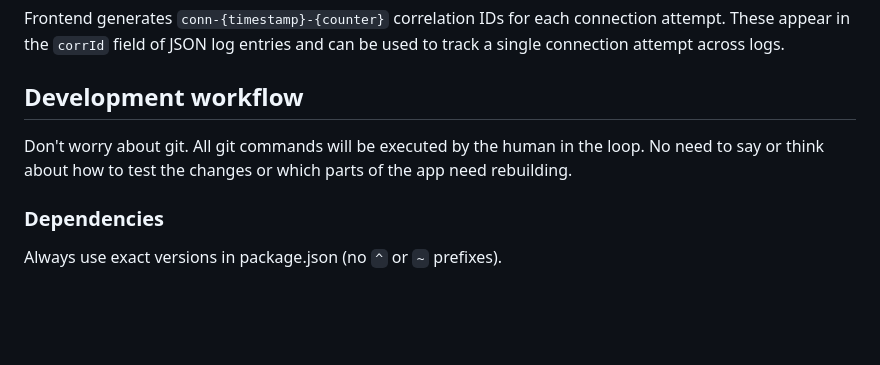
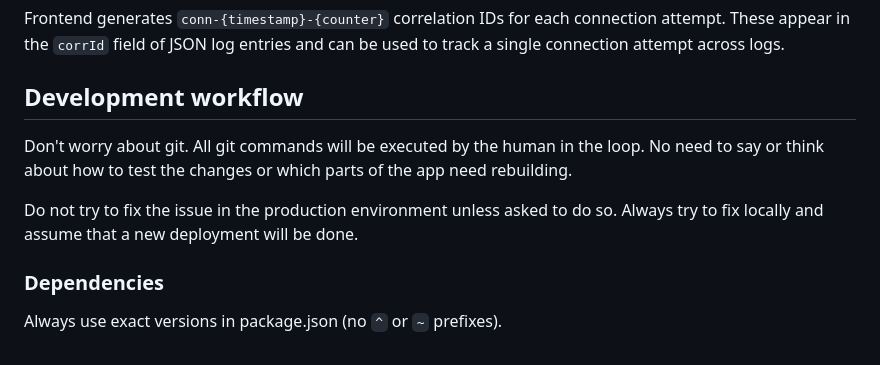
Before and after one commit to salvozappa/detach, a Markdown page: CLAUDE.md, the part around the change. GitHub-like rendering; blank space fills up the shorter version.

Commit message:
Ask Claude to fix the issue locally only

```diff
--- a/CLAUDE.md
+++ b/CLAUDE.md
@@ -292,8 +292,12 @@ ssh nightly01.tail5fb253.ts.net "docker logs -f detach-bridge 2>&1 | grep '\[CLI
 Frontend generates `conn-{timestamp}-{counter}` correlation IDs for each connection attempt. These appear in the `corrId` field of JSON log entries and can be used to track a single connection attempt across logs.
 
 ## Development workflow
+
 Don't worry about git. All git commands will be executed by the human in the loop.
 No need to say or think about how to test the changes or which parts of the app need rebuilding.
 
+Do not try to fix the issue in the production environment unless asked to do so. Always try to fix locally and assume that a new deployment will be done.
+
 ### Dependencies
+
 Always use exact versions in package.json (no `^` or `~` prefixes).
```
